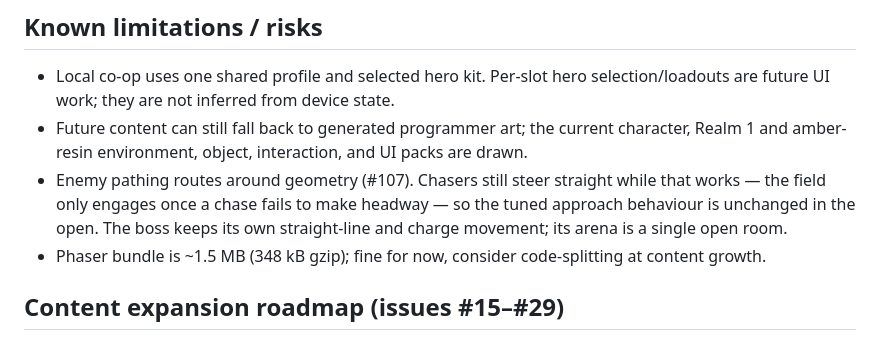
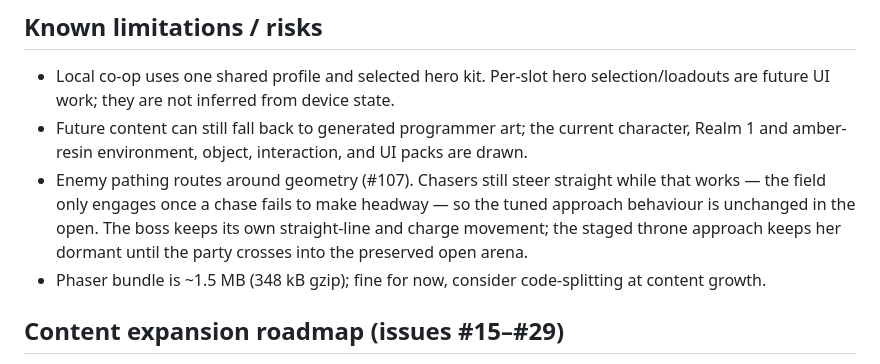
Before and after one commit to HiveMind-Crew/hive_legends, a Markdown page: docs/STATUS.md, the part around one of its changes. Drawn GitHub-style.

```diff
--- a/docs/STATUS.md
+++ b/docs/STATUS.md
@@ -222,7 +222,8 @@ on any future failure.
 - Enemy pathing routes around geometry (#107). Chasers still steer straight
   while that works — the field only engages once a chase fails to make headway
   — so the tuned approach behaviour is unchanged in the open. The boss keeps
-  its own straight-line and charge movement; its arena is a single open room.
+  its own straight-line and charge movement; the staged throne approach keeps
+  her dormant until the party crosses into the preserved open arena.
 - Phaser bundle is ~1.5 MB (348 kB gzip); fine for now, consider code-splitting
   at content growth.
 
```
Also changed, not shown: other parts of docs/STATUS.md (+1 -1 lines), docs/design/level-layout-direction.md (+107 -76 lines).
